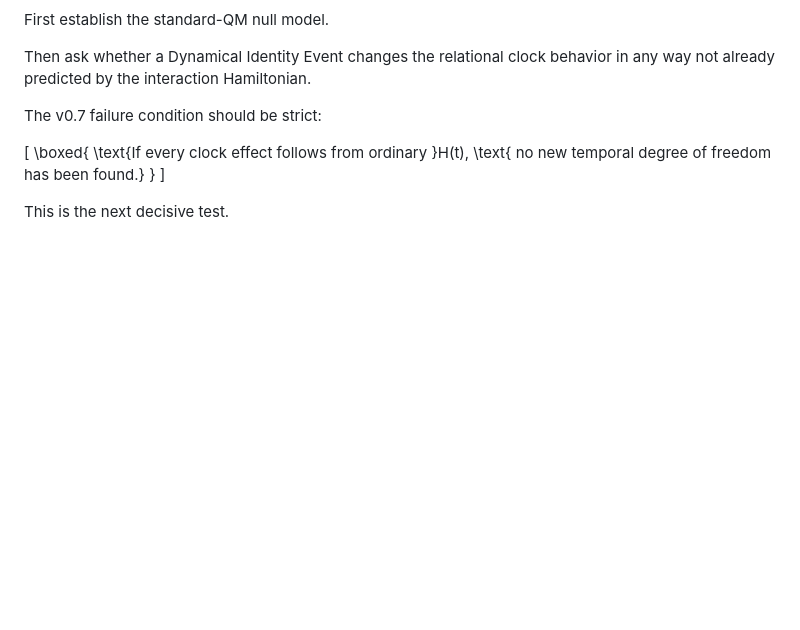
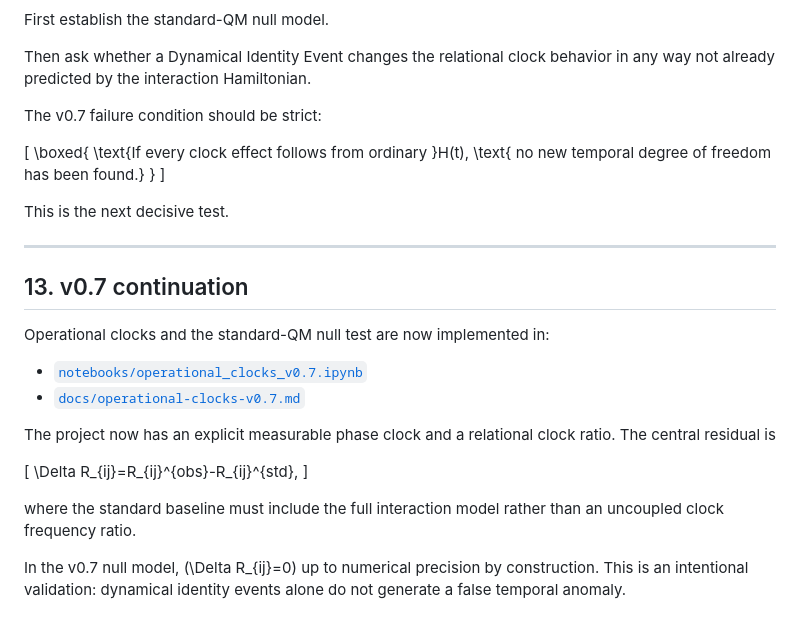
Before and after one commit to boboidvtw/3plus3-spacetime-theory, a Markdown page: docs/dynamic-system-identity-v0.6.md, the part around the change. GitHub-like rendering; blank space fills up the shorter version.

Commit message:
theory: link operational clocks v0.7

```diff
--- a/docs/dynamic-system-identity-v0.6.md
+++ b/docs/dynamic-system-identity-v0.6.md
@@ -392,3 +392,23 @@ The v0.7 failure condition should be strict:
 ]
 
 This is the next decisive test.
+
+
+---
+
+## 13. v0.7 continuation
+
+Operational clocks and the standard-QM null test are now implemented in:
+
+- [`notebooks/operational_clocks_v0.7.ipynb`](../notebooks/operational_clocks_v0.7.ipynb)
+- [`docs/operational-clocks-v0.7.md`](operational-clocks-v0.7.md)
+
+The project now has an explicit measurable phase clock and a relational clock ratio. The central residual is
+
+[
+\Delta R_{ij}=R_{ij}^{obs}-R_{ij}^{std},
+]
+
+where the standard baseline must include the full interaction model rather than an uncoupled clock frequency ratio.
+
+In the v0.7 null model, (\Delta R_{ij}=0) up to numerical precision by construction. This is an intentional validation: dynamical identity events alone do not generate a false temporal anomaly.
```
